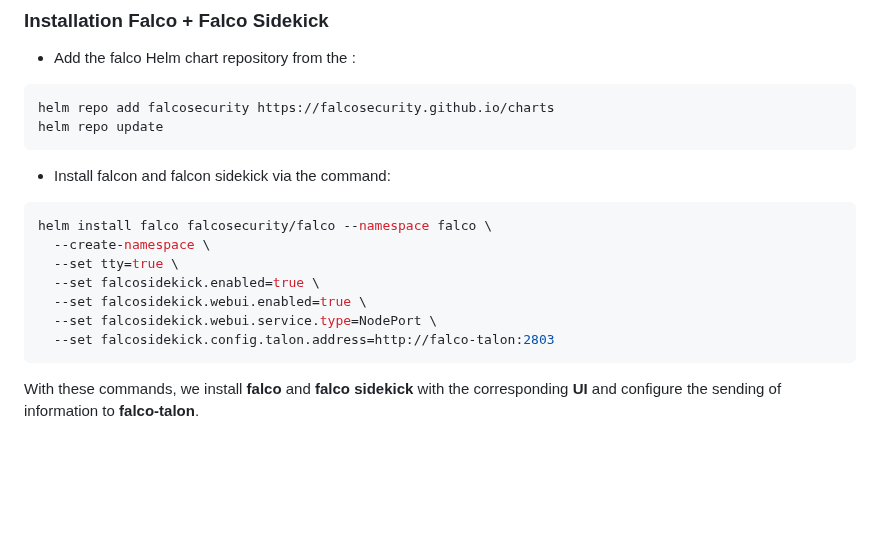
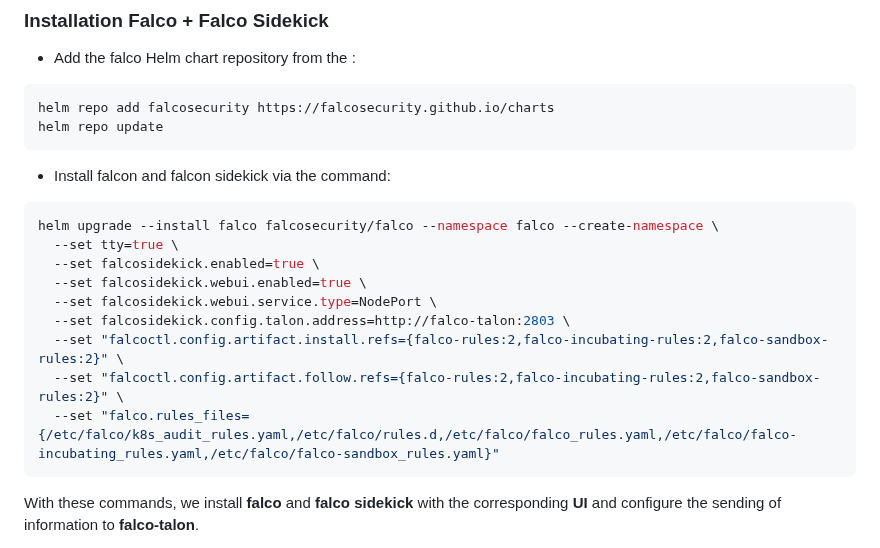
Before and after one commit to Vonrisen/mtd-cluster, a Markdown page: Monitoring and Security Tools installation_guide.md, the part around the change. Rendered like a GitHub page; blank space fills up the shorter version.

````diff
--- a/Monitoring and Security Tools installation_guide.md
+++ b/Monitoring and Security Tools installation_guide.md
@@ -188,13 +188,15 @@ helm repo update
 * Install falcon and falcon sidekick via the command:
 
 ```bash
-helm install falco falcosecurity/falco --namespace falco \
-  --create-namespace \
+helm upgrade --install falco falcosecurity/falco --namespace falco --create-namespace \
   --set tty=true \
   --set falcosidekick.enabled=true \
   --set falcosidekick.webui.enabled=true \
   --set falcosidekick.webui.service.type=NodePort \
-  --set falcosidekick.config.talon.address=http://falco-talon:2803
+  --set falcosidekick.config.talon.address=http://falco-talon:2803 \
+  --set "falcoctl.config.artifact.install.refs={falco-rules:2,falco-incubating-rules:2,falco-sandbox-rules:2}" \
+  --set "falcoctl.config.artifact.follow.refs={falco-rules:2,falco-incubating-rules:2,falco-sandbox-rules:2}" \
+  --set "falco.rules_files={/etc/falco/k8s_audit_rules.yaml,/etc/falco/rules.d,/etc/falco/falco_rules.yaml,/etc/falco/falco-incubating_rules.yaml,/etc/falco/falco-sandbox_rules.yaml}"
 ```
 
 With these commands, we install **falco** and **falco sidekick** with the corresponding **UI** and configure the sending of information to **falco-talon**.
````
